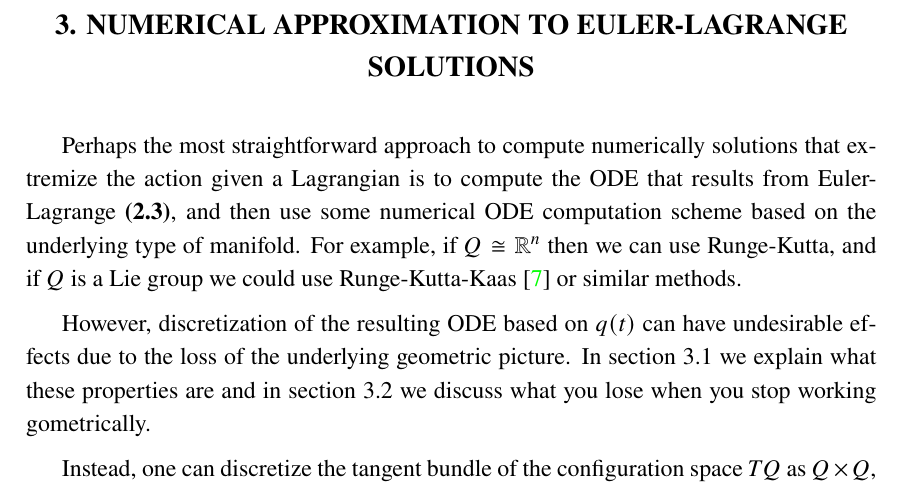
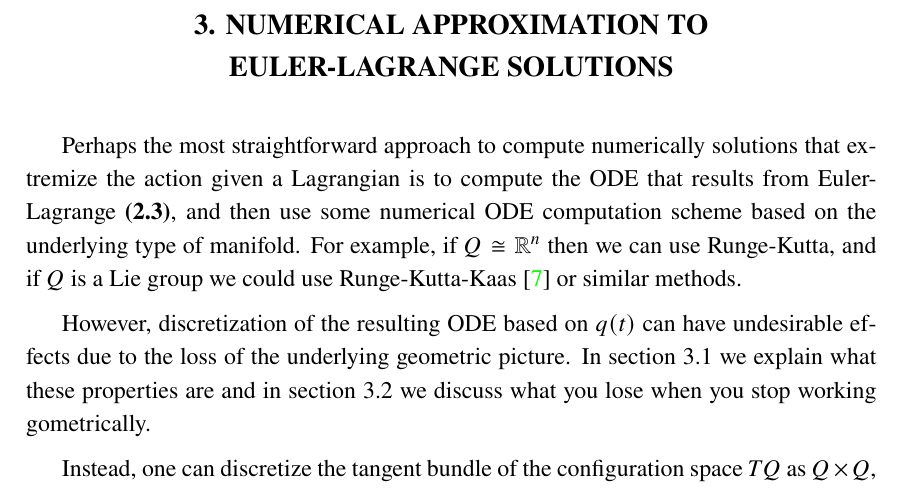
Before and after one commit to odilf/master-thesis, a LaTeX thesis (paper/main.tex, which reads paper/body/3-computation-of-solutions.tex): part of page 14 of 49, cut so that both start at the same text. Compiled offline with XeLaTeX.

Commit message:
linebreak title

```diff
--- a/paper/body/3-computation-of-solutions.tex
+++ b/paper/body/3-computation-of-solutions.tex
@@ -1,4 +1,4 @@
-\chapter{Numerical approximation to Euler-Lagrange solutions}\label{sec:euler-lagrange-solutions}
+\chapter[Numerical approximation to Euler-Lagrange solutions]{Numerical approximation to\protect\\ Euler-Lagrange solutions}\label{sec:euler-lagrange-solutions}
 
 Perhaps the most straightforward approach to compute numerically solutions that extremize the action given a Lagrangian is to compute the ODE that results from Euler-Lagrange~\eqref{eq:euler-lagrange}, and then use some numerical ODE computation scheme based on the underlying type of manifold. For example, if $Q \cong \RR^n$ then we can use Runge-Kutta, and if $Q$ is a Lie group we could use Runge-Kutta-Kaas~\cite{munthe-kaasRungeKuttaMethodsLie1998} or similar methods.
 
```
